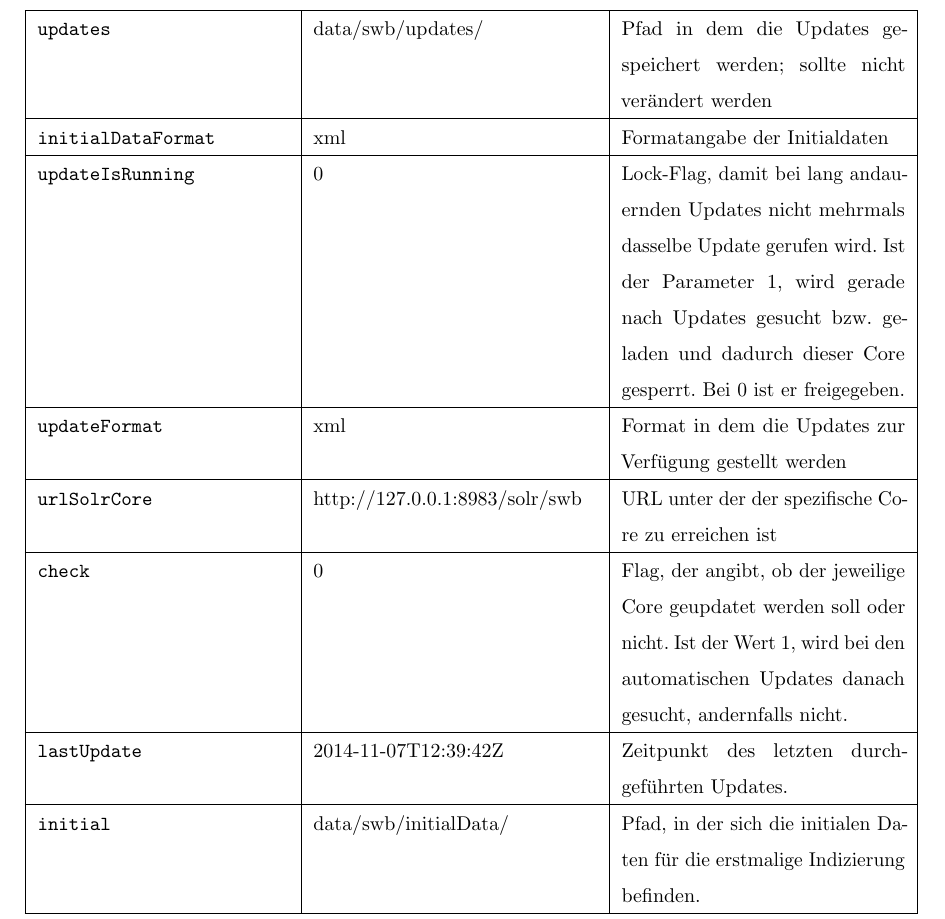
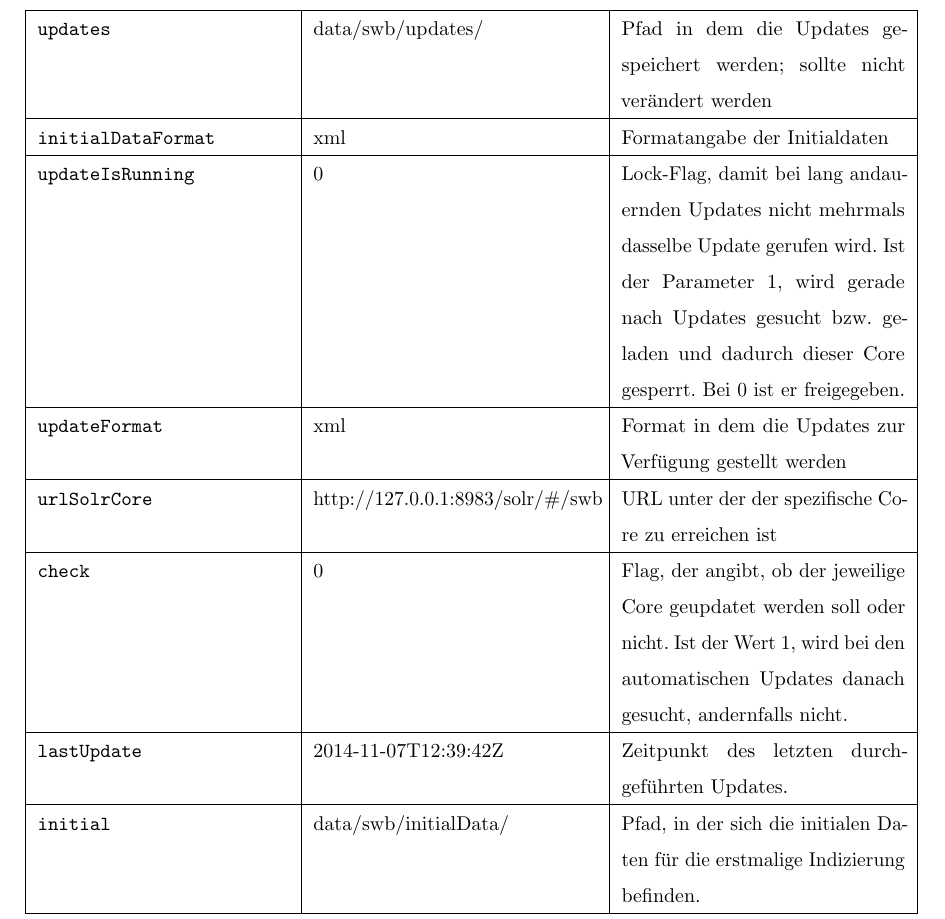
Before and after one commit to UB-HU-Berlin/solr-marc-filter, a LaTeX document (docu/tex/docu.tex): part of page 15 of 25, cut so that both start at the same text. Compiled offline with pdfLaTeX.

```diff
--- a/docu/tex/docu.tex
+++ b/docu/tex/docu.tex
@@ -469,7 +469,7 @@
 
 	\texttt{updateFormat} & xml & Format in dem die Updates zur Verfügung gestellt werden \\ \hline
 
-	\texttt{urlSolrCore} & http://127.0.0.1:8983/solr/swb & URL unter der der spezifische Core zu erreichen ist \\ \hline
+	\texttt{urlSolrCore} & http://127.0.0.1:8983/solr/\#/swb & URL unter der der spezifische Core zu erreichen ist \\ \hline
 
 	\texttt{check} & 0 & Flag, der angibt, ob der jeweilige Core geupdatet werden soll oder nicht. Ist der Wert 1, wird bei den automatischen Updates danach gesucht, andernfalls nicht. \\ \hline
 
```
Also changed, not shown: 5 other files.
